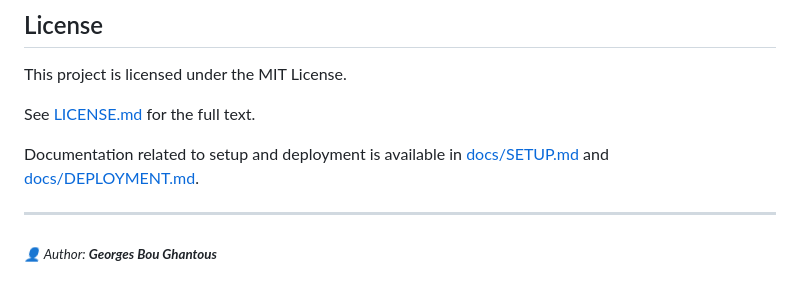
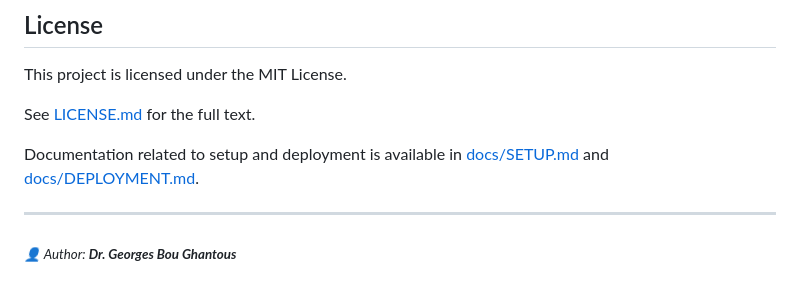
Before and after one commit to Georges034302/solar-system-threejs, a Markdown page: README.md, the part around the change. Rendered like a GitHub page.

Commit message:
Update author name in README.md

```diff
--- a/README.md
+++ b/README.md
@@ -129,4 +129,4 @@ Documentation related to setup and deployment is available in [docs/SETUP.md](do
 
 ---
 
-<sub><i><span style="color:#B0B0B0">👤 Author: **Georges Bou Ghantous**</span></i></sub>
+<sub><i><span style="color:#B0B0B0">👤 Author: **Dr. Georges Bou Ghantous**</span></i></sub>
```
